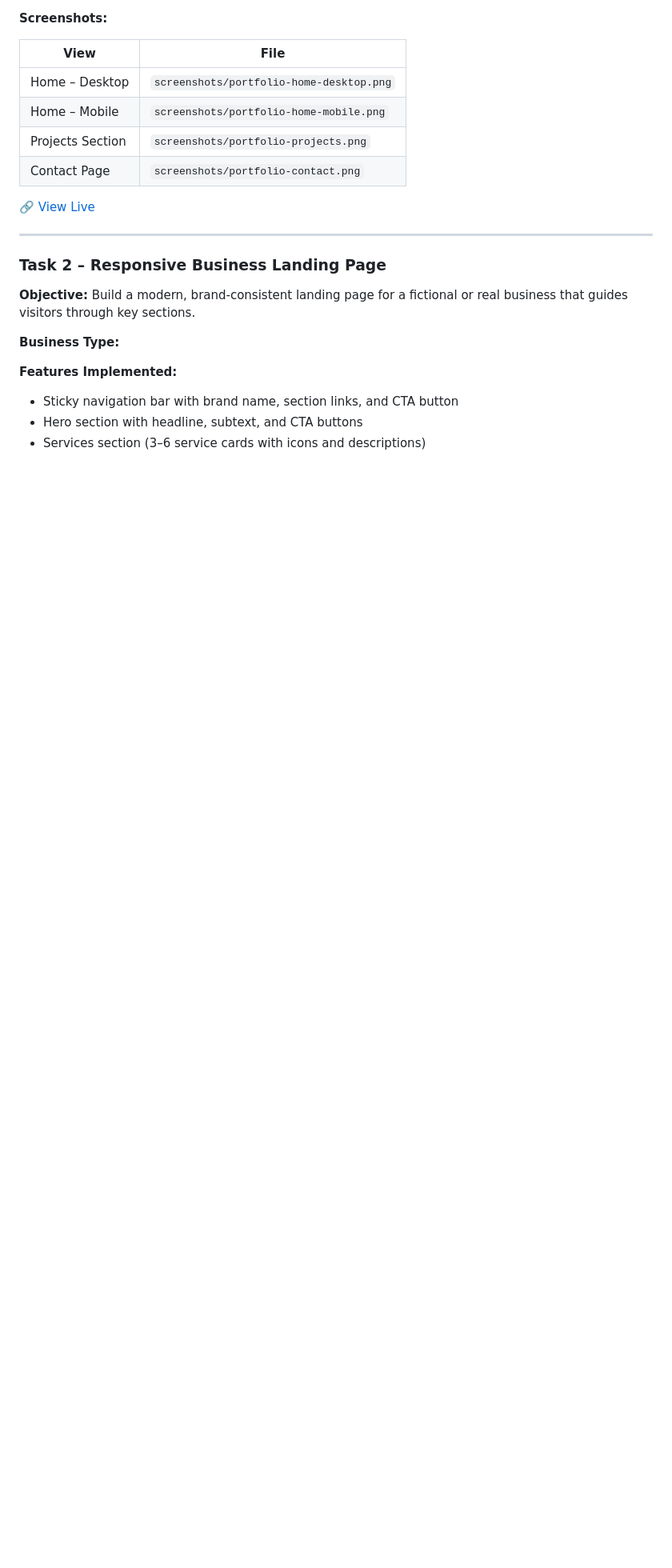
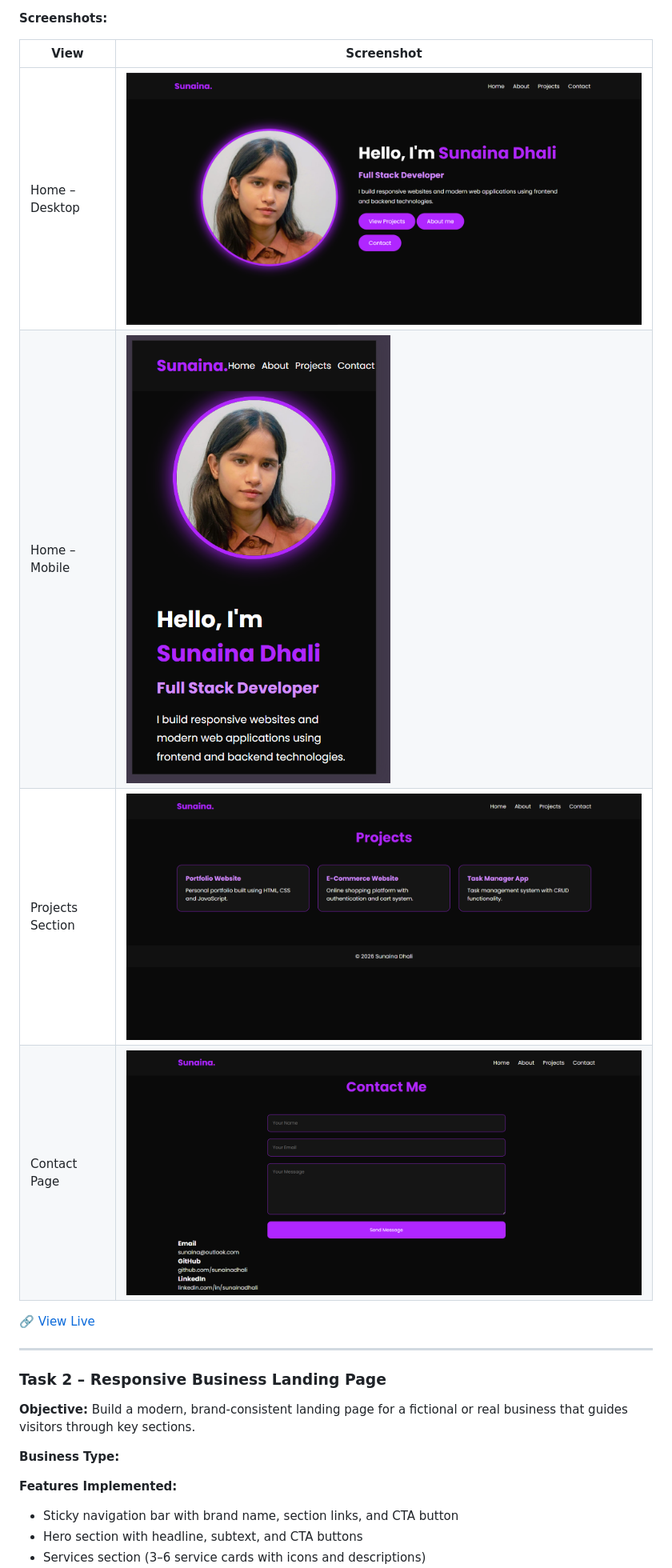
Before and after one commit to sunainadhali/week-1-assignment, a Markdown page: README.md, the part around one of its changes. Shown at 80% size. GitHub-like rendering; blank space fills up the shorter version.

```diff
--- a/README.md
+++ b/README.md
@@ -92,13 +92,12 @@ week-1-assignment/
 
 **Screenshots:**
 
-| View | File |
-|------|------|
-| Home – Desktop | `screenshots/portfolio-home-desktop.png` |
-| Home – Mobile | `screenshots/portfolio-home-mobile.png` |
-| Projects Section | `screenshots/portfolio-projects.png` |
-| Contact Page | `screenshots/portfolio-contact.png` |
-
+| View | Screenshot |
+|------|------------|
+| Home – Desktop | ![Home Desktop](screenshots/portfolio-home-desktop.png) |
+| Home – Mobile | ![Home Mobile](screenshots/portfolio-home-mobile.png) |
+| Projects Section | ![Projects](screenshots/portfolio-projects.png) |
+| Contact Page | ![Contact](screenshots/portfolio-contact.png) |
 🔗 [View Live](https://sunainadhali.github.io/week-1-assignment/Portfolio%20website/)
 
 ---
```
Also changed, not shown: other parts of README.md (+12 -15 lines).
